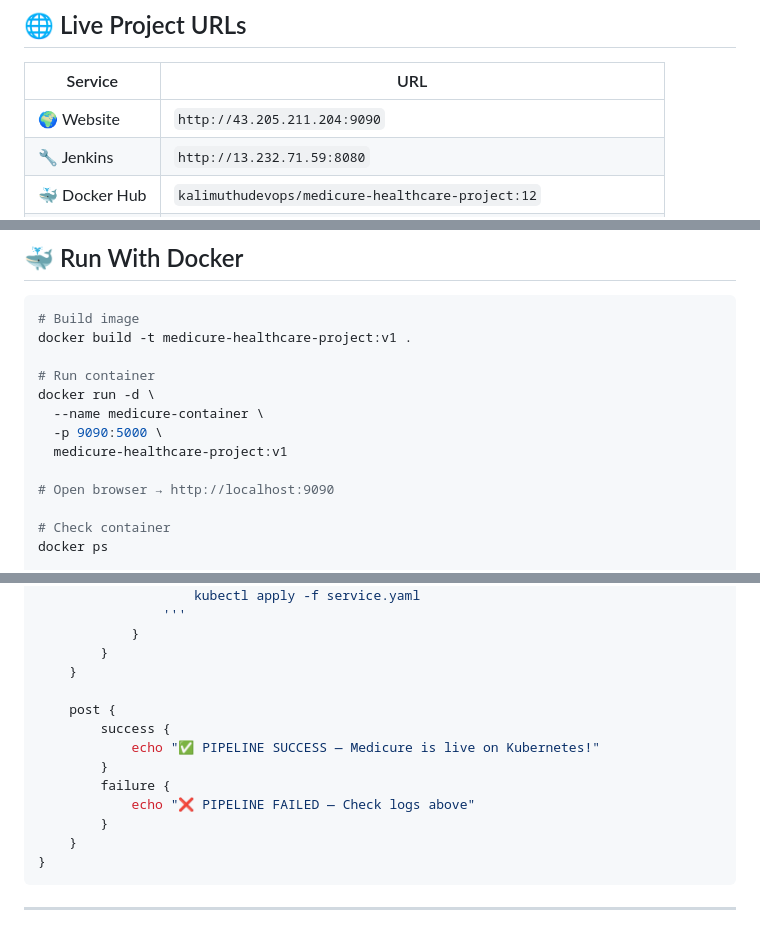
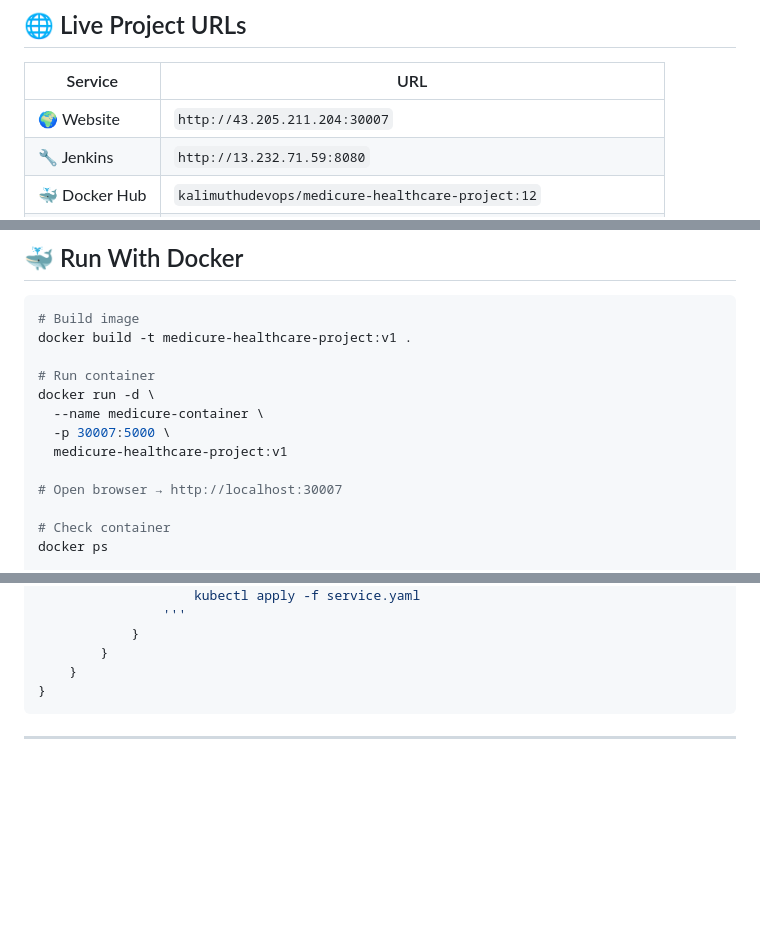
Before and after one commit to kalimuthu-git/Medicure-Healthcare-Domain--Project, a Markdown page: README.md, 3 parts joined by grey strips. GitHub-like rendering; blank space fills up the shorter version.

````diff
--- a/README.md
+++ b/README.md
@@ -17,7 +17,7 @@
 
 | Service | URL |
 |---------|-----|
-| 🌍 Website | `http://43.205.211.204:9090` |
+| 🌍 Website | `http://43.205.211.204:30007` |
 | 🔧 Jenkins | `http://13.232.71.59:8080` |
 | 🐳 Docker Hub | `kalimuthudevops/medicure-healthcare-project:12` |
 | 📦 GitHub | `github.com/kalimuthu-git/Medicure-Healthcare-Domain--Project` |
@@ -97,10 +96,10 @@ docker build -t medicure-healthcare-project:v1 .
 # Run container
 docker run -d \
   --name medicure-container \
-  -p 9090:5000 \
+  -p 30007:5000 \
   medicure-healthcare-project:v1
 
-# Open browser → http://localhost:9090
+# Open browser → http://localhost:30007
 
 # Check container
 docker ps
@@ -344,15 +343,6 @@ pipeline {
             }
         }
     }
-
-    post {
-        success {
-            echo "✅ PIPELINE SUCCESS — Medicure is live on Kubernetes!"
-        }
-        failure {
-            echo "❌ PIPELINE FAILED — Check logs above"
-        }
-    }
 }
 ```
 
````
Also changed, not shown: other parts of README.md (+2 -3 lines).
